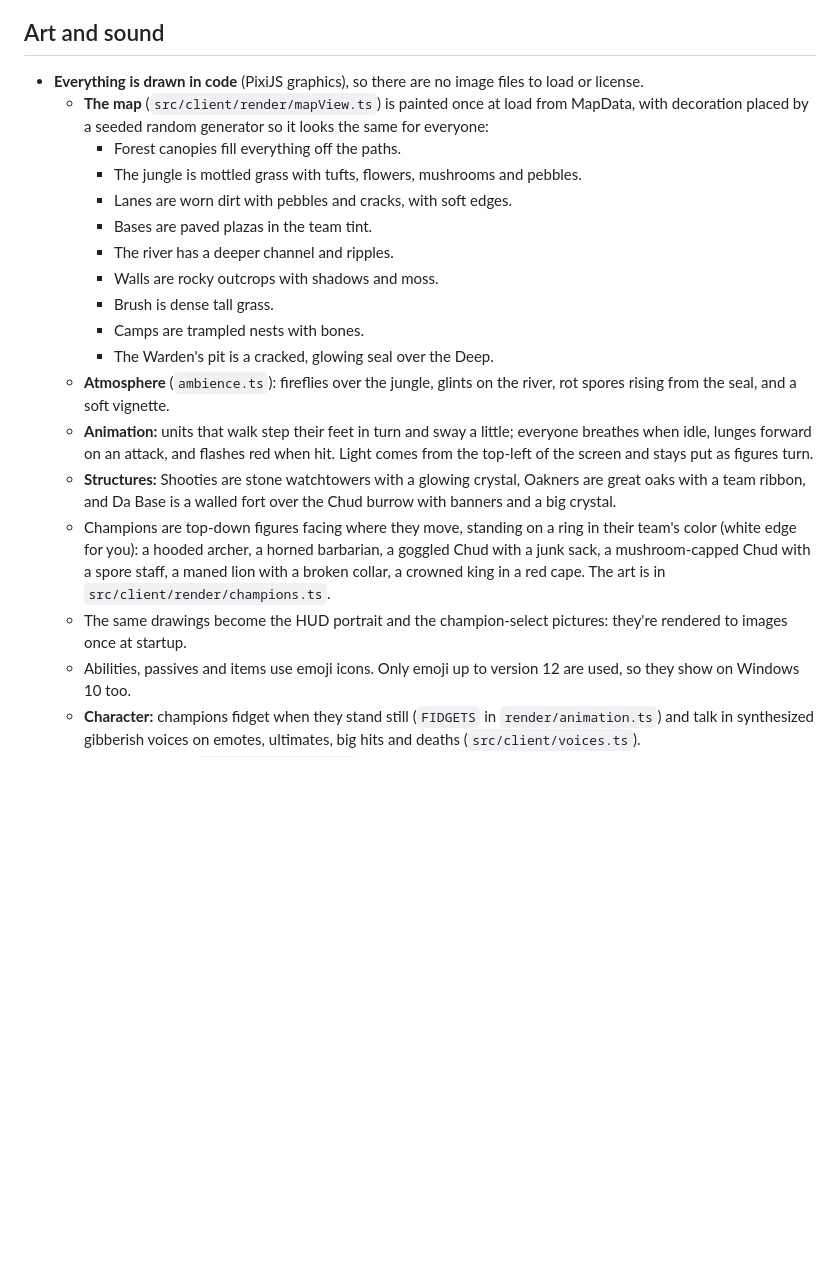
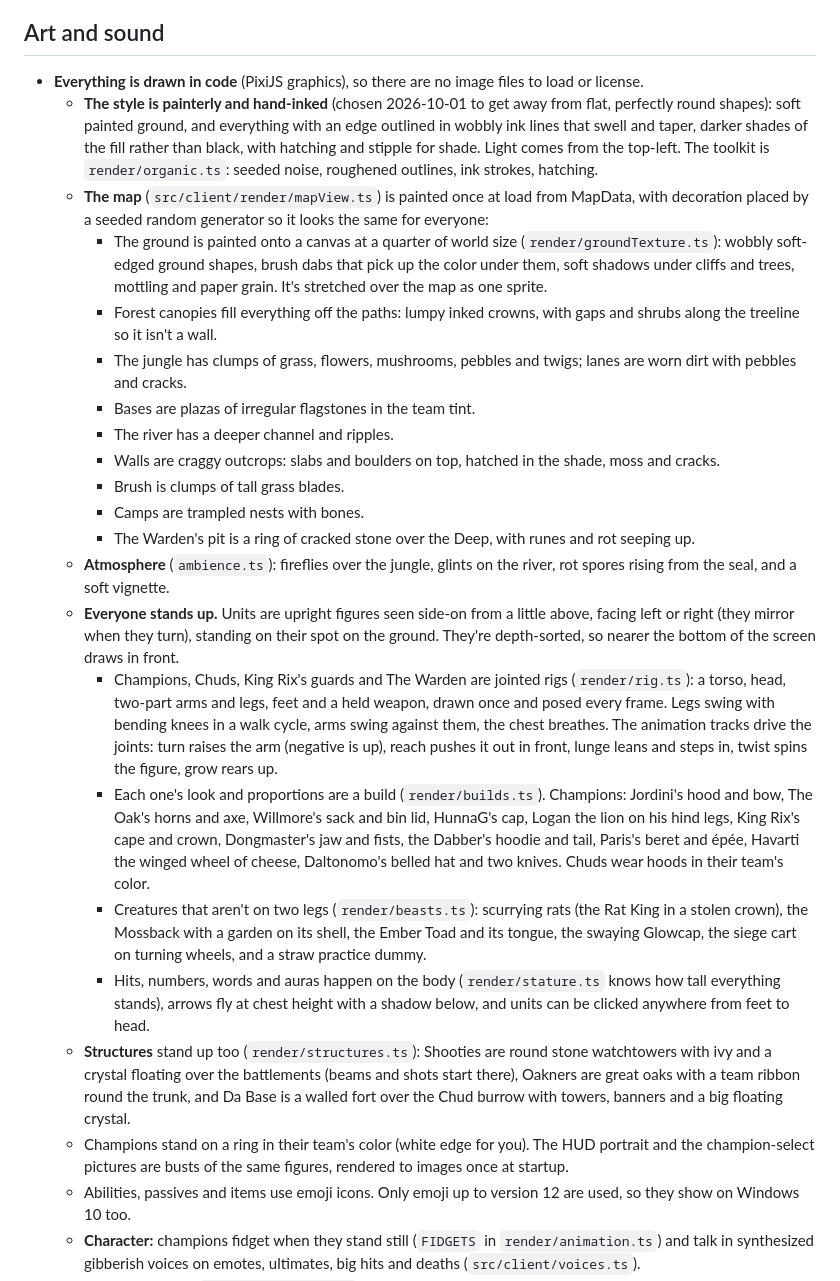
Before and after one commit to jarretfox/moba, a Markdown page: DESIGN.md, the part around the change. GitHub-like rendering; blank space fills up the shorter version.

Commit message:
DESIGN.md: the painterly, hand-inked art style and upright figures
Co-Authored-By: Claude Opus 5.5 <noreply@anthropic.com>

```diff
--- a/DESIGN.md
+++ b/DESIGN.md
@@ -298,21 +298,25 @@ The numbers live at the top of `src/shared/champions/daltonomo.ts`. Shaco-style.
 ## Art and sound
 
 - **Everything is drawn in code** (PixiJS graphics), so there are no image files to load or license.
+  - **The style is painterly and hand-inked** (chosen 2026-10-01 to get away from flat, perfectly round shapes): soft painted ground, and everything with an edge outlined in wobbly ink lines that swell and taper, darker shades of the fill rather than black, with hatching and stipple for shade. Light comes from the top-left. The toolkit is `render/organic.ts`: seeded noise, roughened outlines, ink strokes, hatching.
   - **The map** (`src/client/render/mapView.ts`) is painted once at load from MapData, with decoration placed by a seeded random generator so it looks the same for everyone:
-    - Forest canopies fill everything off the paths.
-    - The jungle is mottled grass with tufts, flowers, mushrooms and pebbles.
-    - Lanes are worn dirt with pebbles and cracks, with soft edges.
-    - Bases are paved plazas in the team tint.
+    - The ground is painted onto a canvas at a quarter of world size (`render/groundTexture.ts`): wobbly soft-edged ground shapes, brush dabs that pick up the color under them, soft shadows under cliffs and trees, mottling and paper grain. It's stretched over the map as one sprite.
+    - Forest canopies fill everything off the paths: lumpy inked crowns, with gaps and shrubs along the treeline so it isn't a wall.
+    - The jungle has clumps of grass, flowers, mushrooms, pebbles and twigs; lanes are worn dirt with pebbles and cracks.
+    - Bases are plazas of irregular flagstones in the team tint.
     - The river has a deeper channel and ripples.
-    - Walls are rocky outcrops with shadows and moss.
-    - Brush is dense tall grass.
+    - Walls are craggy outcrops: slabs and boulders on top, hatched in the shade, moss and cracks.
+    - Brush is clumps of tall grass blades.
     - Camps are trampled nests with bones.
-    - The Warden's pit is a cracked, glowing seal over the Deep.
+    - The Warden's pit is a ring of cracked stone over the Deep, with runes and rot seeping up.
   - **Atmosphere** (`ambience.ts`): fireflies over the jungle, glints on the river, rot spores rising from the seal, and a soft vignette.
-  - **Animation:** units that walk step their feet in turn and sway a little; everyone breathes when idle, lunges forward on an attack, and flashes red when hit. Light comes from the top-left of the screen and stays put as figures turn.
-  - **Structures:** Shooties are stone watchtowers with a glowing crystal, Oakners are great oaks with a team ribbon, and Da Base is a walled fort over the Chud burrow with banners and a big crystal.
-  - Champions are top-down figures facing where they move, standing on a ring in their team's color (white edge for you): a hooded archer, a horned barbarian, a goggled Chud with a junk sack, a mushroom-capped Chud with a spore staff, a maned lion with a broken collar, a crowned king in a red cape. The art is in `src/client/render/champions.ts`.
-  - The same drawings become the HUD portrait and the champion-select pictures: they're rendered to images once at startup.
+  - **Everyone stands up.** Units are upright figures seen side-on from a little above, facing left or right (they mirror when they turn), standing on their spot on the ground. They're depth-sorted, so nearer the bottom of the screen draws in front.
+    - Champions, Chuds, King Rix's guards and The Warden are jointed rigs (`render/rig.ts`): a torso, head, two-part arms and legs, feet and a held weapon, drawn once and posed every frame. Legs swing with bending knees in a walk cycle, arms swing against them, the chest breathes. The animation tracks drive the joints: turn raises the arm (negative is up), reach pushes it out in front, lunge leans and steps in, twist spins the figure, grow rears up.
+    - Each one's look and proportions are a build (`render/builds.ts`). Champions: Jordini's hood and bow, The Oak's horns and axe, Willmore's sack and bin lid, HunnaG's cap, Logan the lion on his hind legs, King Rix's cape and crown, Dongmaster's jaw and fists, the Dabber's hoodie and tail, Paris's beret and épée, Havarti the winged wheel of cheese, Daltonomo's belled hat and two knives. Chuds wear hoods in their team's color.
+    - Creatures that aren't on two legs (`render/beasts.ts`): scurrying rats (the Rat King in a stolen crown), the Mossback with a garden on its shell, the Ember Toad and its tongue, the swaying Glowcap, the siege cart on turning wheels, and a straw practice dummy.
+    - Hits, numbers, words and auras happen on the body (`render/stature.ts` knows how tall everything stands), arrows fly at chest height with a shadow below, and units can be clicked anywhere from feet to head.
+  - **Structures** stand up too (`render/structures.ts`): Shooties are round stone watchtowers with ivy and a crystal floating over the battlements (beams and shots start there), Oakners are great oaks with a team ribbon round the trunk, and Da Base is a walled fort over the Chud burrow with towers, banners and a big floating crystal.
+  - Champions stand on a ring in their team's color (white edge for you). The HUD portrait and the champion-select pictures are busts of the same figures, rendered to images once at startup.
   - Abilities, passives and items use emoji icons. Only emoji up to version 12 are used, so they show on Windows 10 too.
   - **Character:** champions fidget when they stand still (`FIDGETS` in `render/animation.ts`) and talk in synthesized gibberish voices on emotes, ultimates, big hits and deaths (`src/client/voices.ts`).
   - **Story landmarks** (`render/landmarks.ts`): Logan's broken Royal Cage, the Fallen King statue, the Warden's chains in the pit, Willmore's sewer (the Deep) and HunnaG's Rot; and round the pit, Master Paris's Le Petit Café, Dongmaster's Iron Paradise, Havarti's Royal Cellar and the Dark Dabber's Hotbox. They're decoration only (no collision), kept clear of brush.
```
